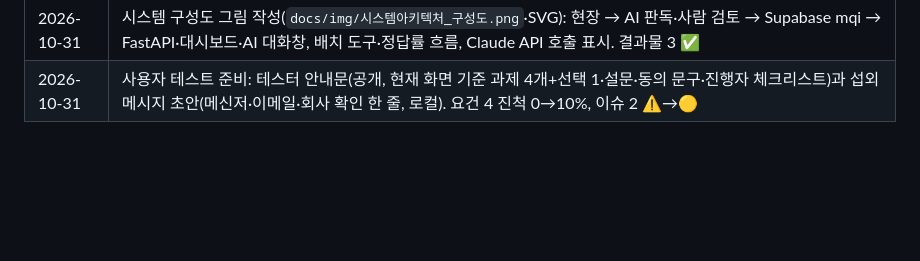
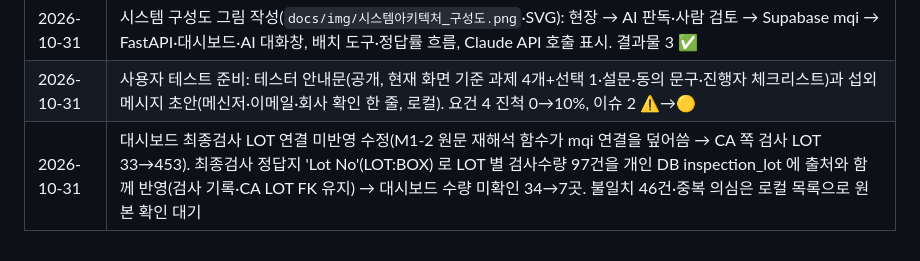
Before and after one commit to solarjina-geena/M1-3, a Markdown page: docs/M3-1_과제보고서.md, the part around the change. GitHub-like rendering; blank space fills up the shorter version.

Commit message:
docs: 과제보고서 변경 이력 — 최종검사 LOT 연결 그래프 반영, 정답지 LOT 별 검사수량 97건 DB 반영
Co-Authored-By: Claude Opus 5.5 <noreply@anthropic.com>

```diff
--- a/docs/M3-1_과제보고서.md
+++ b/docs/M3-1_과제보고서.md
@@ -299,3 +299,4 @@
 | 2026-10-31 | 개인정보 처리 방침 v1.0 작성(`docs/개인정보_처리방침.md`, 공개). 필수 요건 7·이슈 6 ✅, NFR-3 ✅. 사용자 테스트 기록표에 동의 칸 추가 |
 | 2026-10-31 | 시스템 구성도 그림 작성(`docs/img/시스템아키텍처_구성도.png`·SVG): 현장 → AI 판독·사람 검토 → Supabase mqi → FastAPI·대시보드·AI 대화창, 배치 도구·정답률 흐름, Claude API 호출 표시. 결과물 3 ✅ |
 | 2026-10-31 | 사용자 테스트 준비: 테스터 안내문(공개, 현재 화면 기준 과제 4개+선택 1·설문·동의 문구·진행자 체크리스트)과 섭외 메시지 초안(메신저·이메일·회사 확인 한 줄, 로컬). 요건 4 진척 0→10%, 이슈 2 ⚠️→🟡 |
+| 2026-10-31 | 대시보드 최종검사 LOT 연결 미반영 수정(M1-2 원문 재해석 함수가 mqi 연결을 덮어씀 → CA 쪽 검사 LOT 33→453). 최종검사 정답지 'Lot No'(LOT:BOX) 로 LOT 별 검사수량 97건을 개인 DB inspection_lot 에 출처와 함께 반영(검사 기록·CA LOT FK 유지) → 대시보드 수량 미확인 34→7곳. 불일치 46건·중복 의심은 로컬 목록으로 원본 확인 대기 |
```
